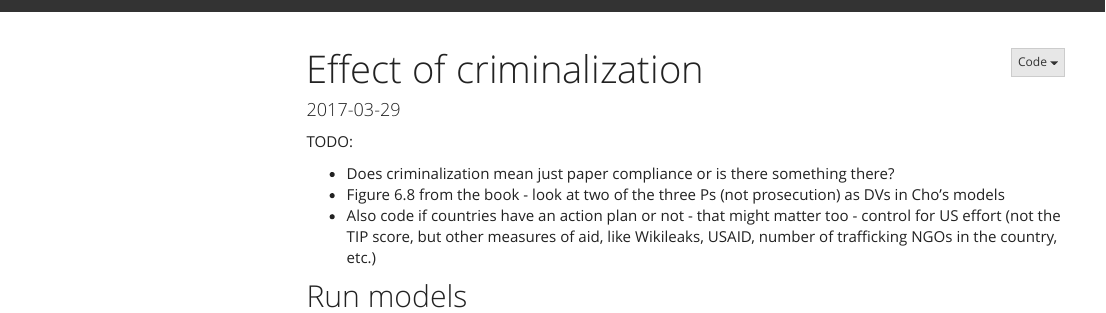
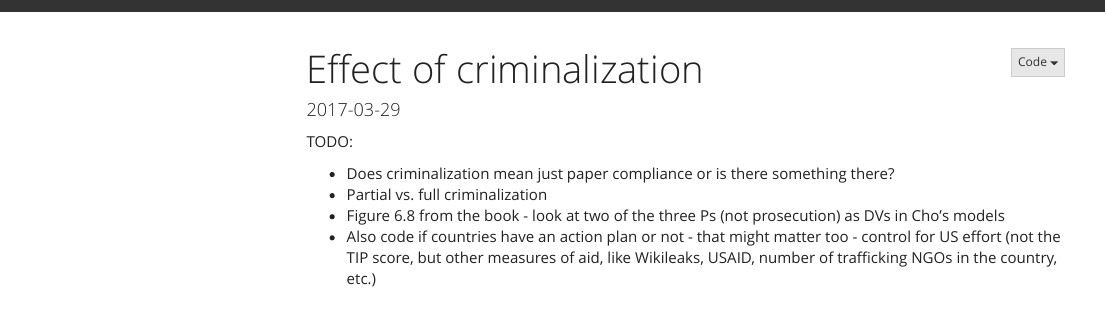
Before and after one commit to andrewheiss/criminalization-3Ps, an R Markdown document (criminalization.Rmd): the page in a window 1100 px wide, from its top. Rendered offline with R 4.5, knitr and Pandoc, with nearby package versions; menus at the side of the page are left out.

Commit message:
Add another TODO

```diff
--- a/criminalization.Rmd
+++ b/criminalization.Rmd
@@ -6,6 +6,7 @@ date: "`r format(Sys.time(), '%F')`"
 TODO:
 
 - Does criminalization mean just paper compliance or is there something there?
+- Partial vs. full criminalization
 - Figure 6.8 from the book - look at two of the three Ps (not prosecution) as DVs in Cho’s models
 - Also code if countries have an action plan or not - that might matter too - control for US effort (not the TIP score, but other measures of aid, like Wikileaks, USAID, number of trafficking NGOs in the country, etc.)
 
```
